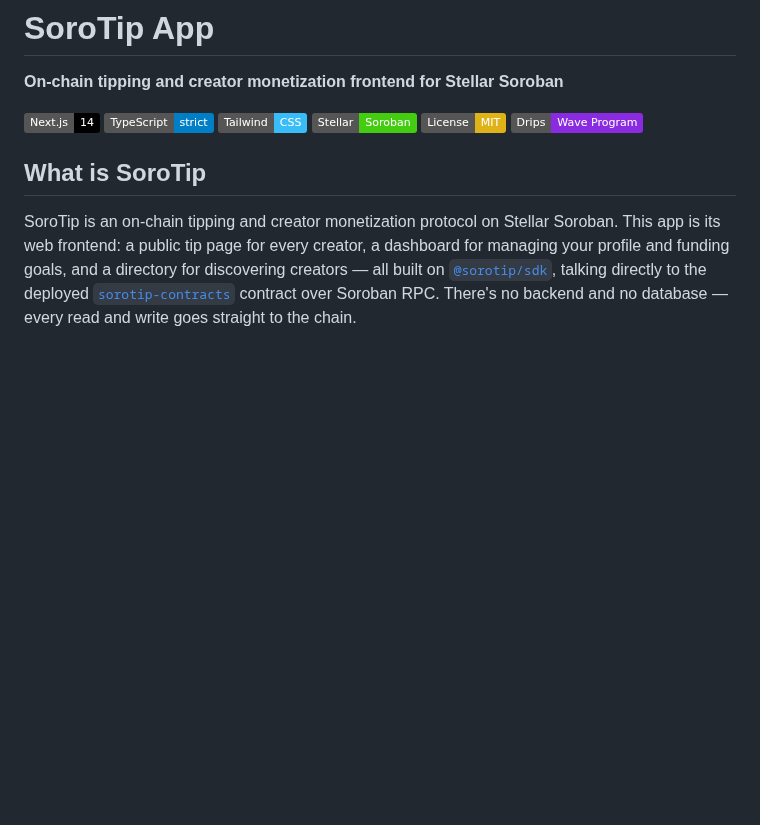
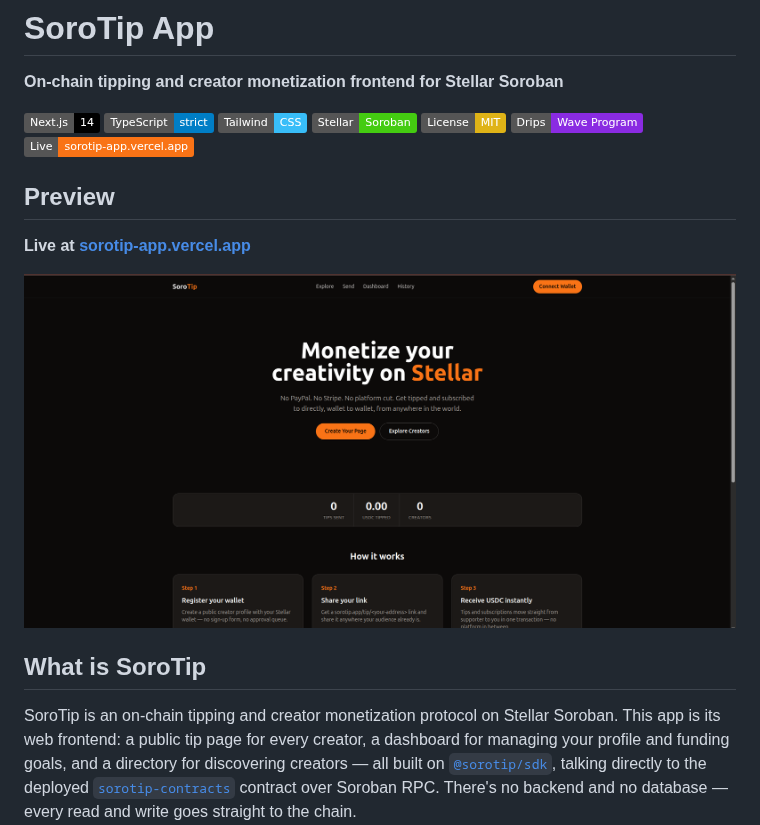
Before and after one commit to SoroTip/sorotip-app, a Markdown page: README.md, the part around the change. Rendered like a GitHub page; pictures changed too: assets/screenshot-home.png (added); badges without logos; blank space fills up the shorter version.

Commit message:
Add live app link and homepage screenshot to README

```diff
--- a/README.md
+++ b/README.md
@@ -12,6 +12,13 @@
 [![Stellar](https://img.shields.io/badge/Stellar-Soroban-brightgreen?logo=stellar)](https://stellar.org)
 [![License: MIT](https://img.shields.io/badge/License-MIT-yellow.svg)](./LICENSE)
 [![Drips Wave](https://img.shields.io/badge/Drips-Wave%20Program-8A2BE2)](https://drips.network/wave)
+[![Live App](https://img.shields.io/badge/Live-sorotip--app.vercel.app-F97316)](https://sorotip-app.vercel.app)
+
+## Preview
+
+**Live at [sorotip-app.vercel.app](https://sorotip-app.vercel.app)**
+
+![SoroTip homepage screenshot](./assets/screenshot-home.png)
 
 ## What is SoroTip
 
```
